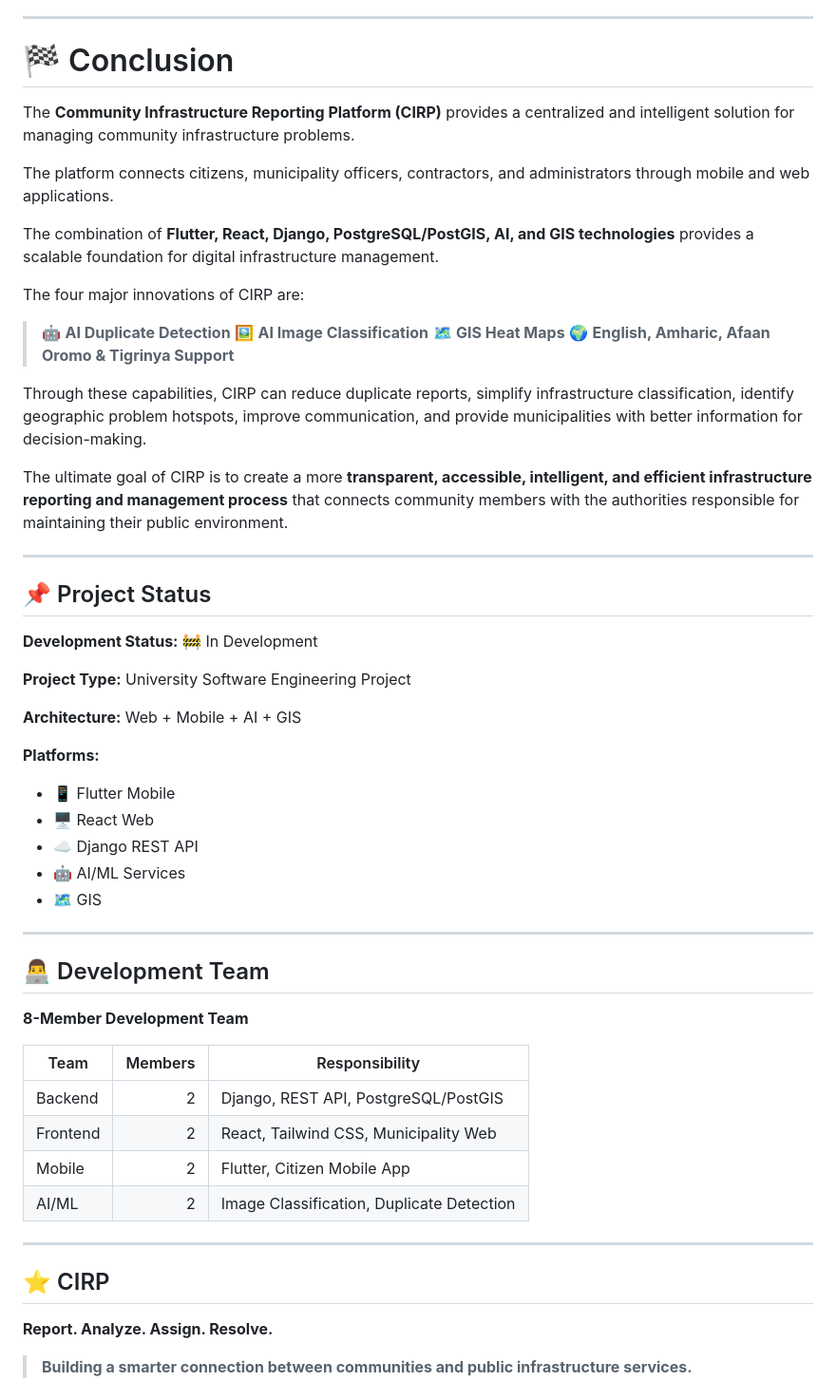
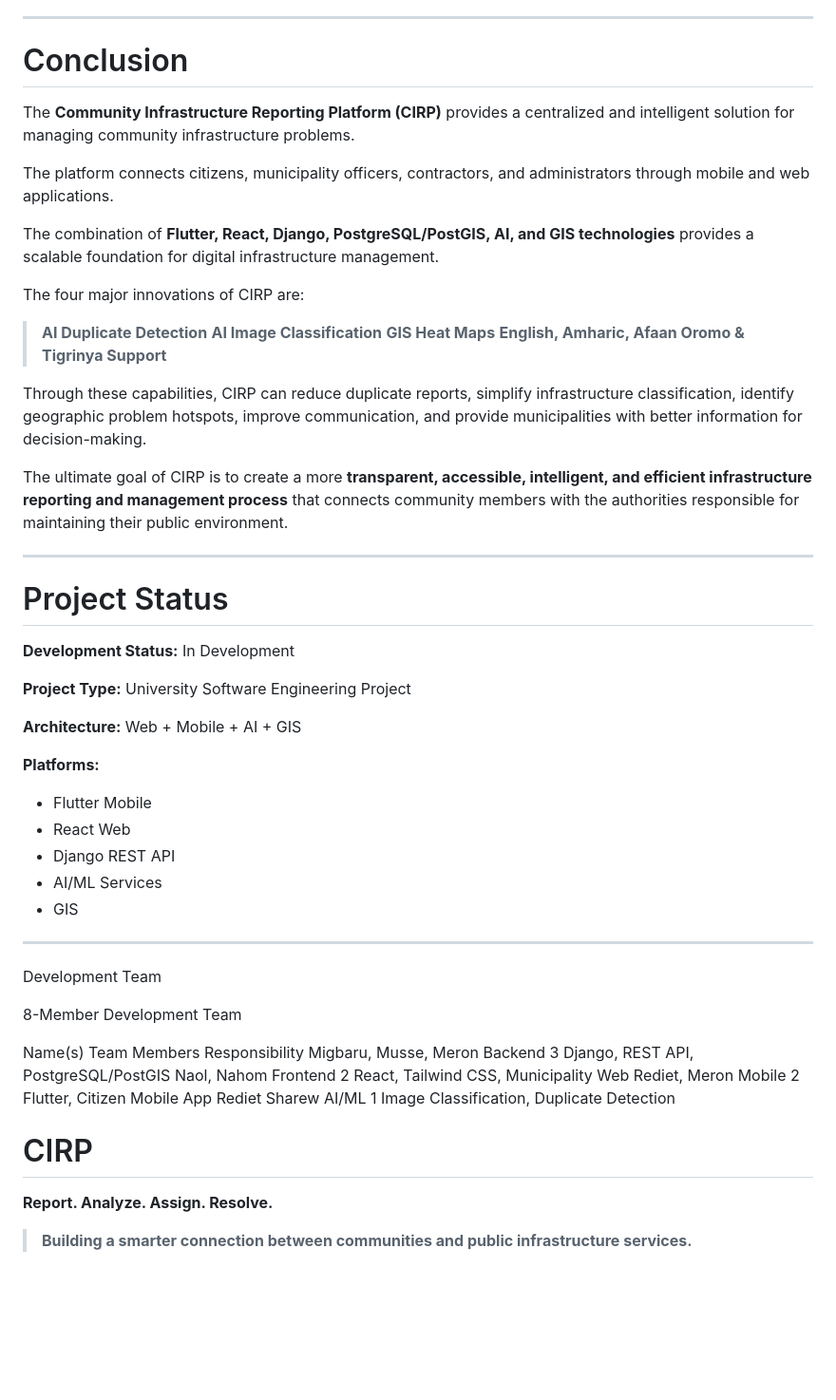
Before and after one commit to Rediet2077/Community_Infrastructure_Reporting_Platform-, a Markdown page: README.md, the part around one of its changes. Shown at 95% size. Drawn GitHub-style; blank space fills up the shorter version.

Commit message:
updated readme
Updated headings and formatting in README.md for consistency and clarity.

```diff
--- a/README.md
+++ b/README.md
@@ -504,7 +500,7 @@ ai-tasker
 
 ---
 
-# 🏁 Conclusion
+# Conclusion
 
 The **Community Infrastructure Reporting Platform (CIRP)** provides a centralized and intelligent solution for managing community infrastructure problems.
 
@@ -514,10 +510,10 @@ The combination of **Flutter, React, Django, PostgreSQL/PostGIS, AI, and GIS tec
 
 The four major innovations of CIRP are:
 
-> 🤖 **AI Duplicate Detection**
-> 🖼️ **AI Image Classification**
-> 🗺️ **GIS Heat Maps**
-> 🌍 **English, Amharic, Afaan Oromo & Tigrinya Support**
+> **AI Duplicate Detection**
+> **AI Image Classification**
+> **GIS Heat Maps**
+> **English, Amharic, Afaan Oromo & Tigrinya Support**
 
 Through these capabilities, CIRP can reduce duplicate reports, simplify infrastructure classification, identify geographic problem hotspots, improve communication, and provide municipalities with better information for decision-making.
 
@@ -525,9 +521,9 @@ The ultimate goal of CIRP is to create a more **transparent, accessible, intelli
 
 ---
 
-## 📌 Project Status
+# Project Status
 
-**Development Status:** 🚧 In Development
+**Development Status:** In Development
 
 **Project Type:** University Software Engineering Project
 
@@ -535,30 +531,25 @@ The ultimate goal of CIRP is to create a more **transparent, accessible, intelli
 
 **Platforms:**
 
-* 📱 Flutter Mobile
-* 🖥️ React Web
-* ☁️ Django REST API
-* 🤖 AI/ML Services
-* 🗺️ GIS
+* Flutter Mobile
+* React Web
+* Django REST API
+* AI/ML Services
+* GIS
 
 ---
 
-## 👨‍💻 Development Team
+Development Team
 
-**8-Member Development Team**
+8-Member Development Team
 
-| Team     | Members | Responsibility                            |
-| -------- | ------: | ----------------------------------------- |
-| Backend  |       2 | Django, REST API, PostgreSQL/PostGIS      |
-| Frontend |       2 | React, Tailwind CSS, Municipality Web     |
-| Mobile   |       2 | Flutter, Citizen Mobile App               |
-| AI/ML    |       2 | Image Classification, Duplicate Detection |
+Name(s)	Team	Members	Responsibility
+Migbaru, Musse, Meron	Backend	3	Django, REST API, PostgreSQL/PostGIS
+Naol, Nahom	Frontend	2	React, Tailwind CSS, Municipality Web
+Rediet, Meron	Mobile	2	Flutter, Citizen Mobile App
+Rediet Sharew	AI/ML	1	Image Classification, Duplicate Detection
 
----
-
-
-
-## ⭐ CIRP
+# CIRP
 
 **Report. Analyze. Assign. Resolve.**
 
```
Also changed, not shown: other parts of README.md (+37 -41 lines).
